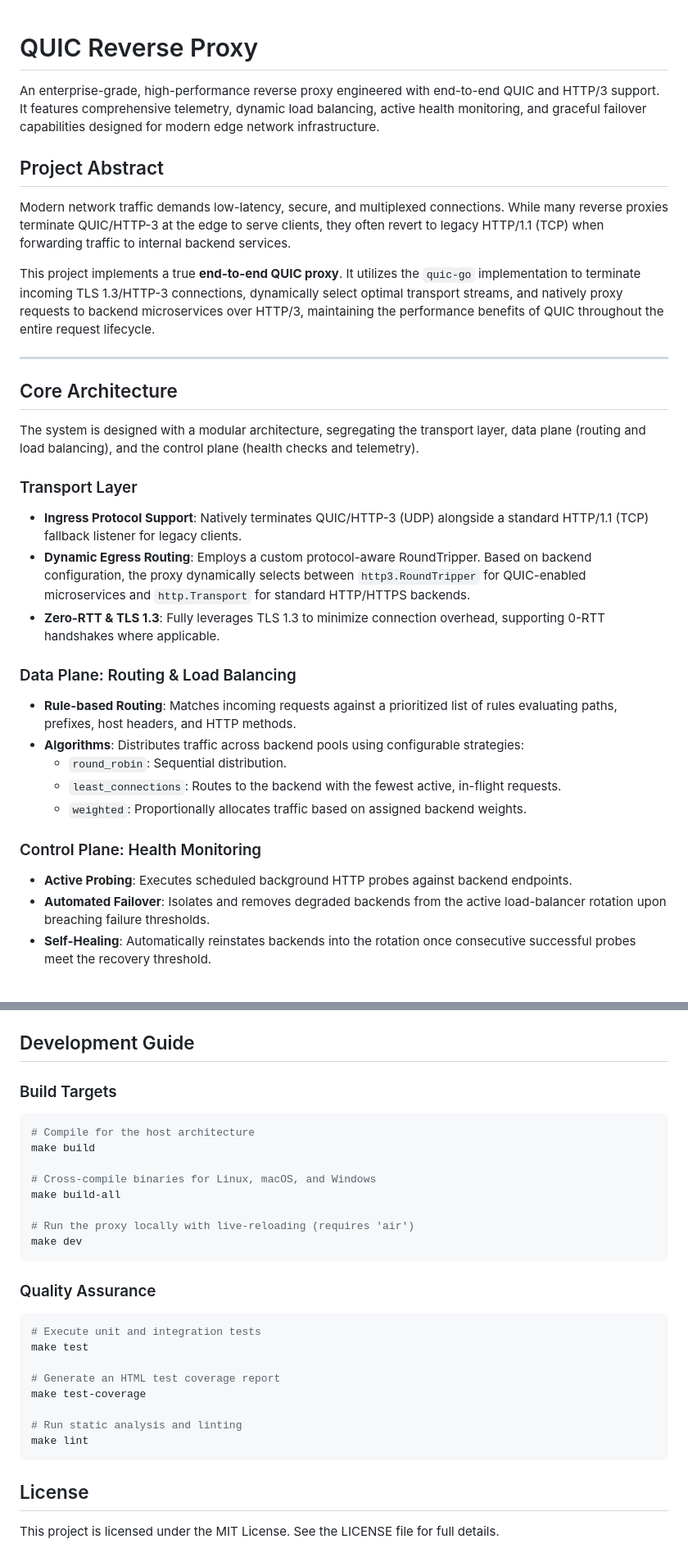
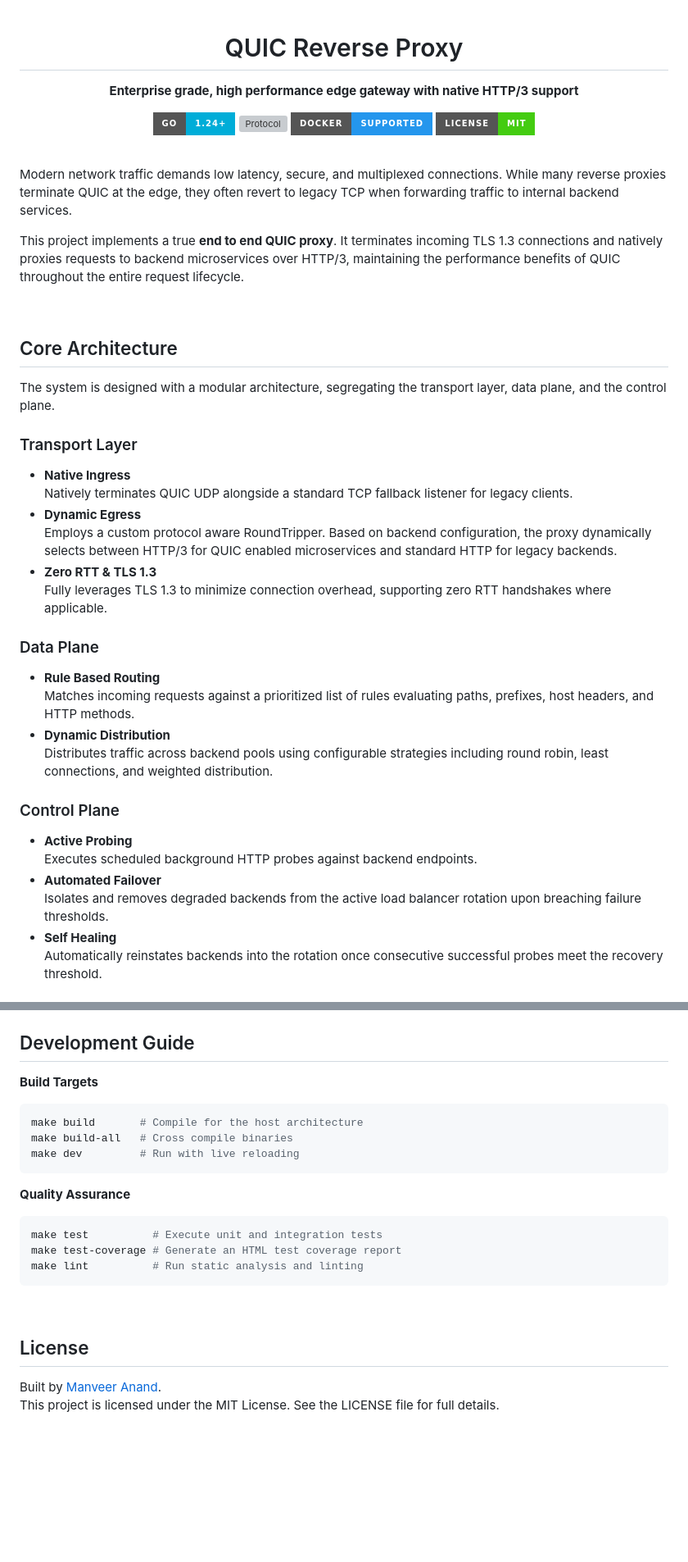
Before and after one commit to ManveerAnand/QUICK-reverse_proxy, a Markdown page: README.md, 2 parts joined by grey strips. Shown at 82% size. GitHub-like rendering; badges without logos; blank space fills up the shorter version; grey boxes are pictures that could not be loaded.

````diff
--- a/README.md
+++ b/README.md
@@ -1,33 +3,44 @@
 # QUIC Reverse Proxy
+**Enterprise grade, high performance edge gateway with native HTTP/3 support**
 
-An enterprise-grade, high-performance reverse proxy engineered with end-to-end QUIC and HTTP/3 support. It features comprehensive telemetry, dynamic load balancing, active health monitoring, and graceful failover capabilities designed for modern edge network infrastructure.
+[![Go Version](https://img.shields.io/badge/Go-1.24%2B-00ADD8?style=for-the-badge&logo=go)](https://golang.org)
+[![Protocol](https://img.shields.io/badge/Protocol-QUIC%20%7C%20HTTP%2F3-blueviolet?style=for-the-badge)](#)
+[![Docker Support](https://img.shields.io/badge/Docker-Supported-2496ED?style=for-the-badge&logo=docker)](#)
+[![License](https://img.shields.io/badge/License-MIT-success?style=for-the-badge)](#)
 
-## Project Abstract
+</div>
 
-Modern network traffic demands low-latency, secure, and multiplexed connections. While many reverse proxies terminate QUIC/HTTP-3 at the edge to serve clients, they often revert to legacy HTTP/1.1 (TCP) when forwarding traffic to internal backend services.
+<br/>
 
-This project implements a true **end-to-end QUIC proxy**. It utilizes the `quic-go` implementation to terminate incoming TLS 1.3/HTTP-3 connections, dynamically select optimal transport streams, and natively proxy requests to backend microservices over HTTP/3, maintaining the performance benefits of QUIC throughout the entire request lifecycle.
+Modern network traffic demands low latency, secure, and multiplexed connections. While many reverse proxies terminate QUIC at the edge, they often revert to legacy TCP when forwarding traffic to internal backend services.
 
----
+This project implements a true **end to end QUIC proxy**. It terminates incoming TLS 1.3 connections and natively proxies requests to backend microservices over HTTP/3, maintaining the performance benefits of QUIC throughout the entire request lifecycle.
+
+<br/>
 
 ## Core Architecture
 
-The system is designed with a modular architecture, segregating the transport layer, data plane (routing and load balancing), and the control plane (health checks and telemetry).
+The system is designed with a modular architecture, segregating the transport layer, data plane, and the control plane.
 
 ### Transport Layer
-*   **Ingress Protocol Support**: Natively terminates QUIC/HTTP-3 (UDP) alongside a standard HTTP/1.1 (TCP) fallback listener for legacy clients.
-*   **Dynamic Egress Routing**: Employs a custom protocol-aware RoundTripper. Based on backend configuration, the proxy dynamically selects between `http3.RoundTripper` for QUIC-enabled microservices and `http.Transport` for standard HTTP/HTTPS backends.
-*   **Zero-RTT & TLS 1.3**: Fully leverages TLS 1.3 to minimize connection overhead, supporting 0-RTT handshakes where applicable.
+* **Native Ingress** <br/>
+Natively terminates QUIC UDP alongside a standard TCP fallback listener for legacy clients.
+* **Dynamic Egress** <br/>
+Employs a custom protocol aware RoundTripper. Based on backend configuration, the proxy dynamically selects between HTTP/3 for QUIC enabled microservices and standard HTTP for legacy backends.
+* **Zero RTT & TLS 1.3** <br/>
+Fully leverages TLS 1.3 to minimize connection overhead, supporting zero RTT handshakes where applicable.
 
-### Data Plane: Routing & Load Balancing
-*   **Rule-based Routing**: Matches incoming requests against a prioritized list of rules evaluating paths, prefixes, host headers, and HTTP methods.
-*   **Algorithms**: Distributes traffic across backend pools using configurable strategies:
-    *   `round_robin`: Sequential distribution.
-    *   `least_connections`: Routes to the backend with the fewest active, in-flight requests.
-    *   `weighted`: Proportionally allocates traffic based on assigned backend weights.
+### Data Plane
+* **Rule Based Routing** <br/>
+Matches incoming requests against a prioritized list of rules evaluating paths, prefixes, host headers, and HTTP methods.
+* **Dynamic Distribution** <br/>
+Distributes traffic across backend pools using configurable strategies including round robin, least connections, and weighted distribution.
 
-### Control Plane: Health Monitoring
-*   **Active Probing**: Executes scheduled background HTTP probes against backend endpoints.
-*   **Automated Failover**: Isolates and removes degraded backends from the active load-balancer rotation upon breaching failure thresholds.
-*   **Self-Healing**: Automatically reinstates backends into the rotation once consecutive successful probes meet the recovery threshold.
+### Control Plane
+* **Active Probing** <br/>
+Executes scheduled background HTTP probes against backend endpoints.
+* **Automated Failover** <br/>
+Isolates and removes degraded backends from the active load balancer rotation upon breaching failure thresholds.
+* **Self Healing** <br/>
+Automatically reinstates backends into the rotation once consecutive successful probes meet the recovery threshold.
 
@@ -113,32 +112,23 @@ Refer to `configs/example.yaml` in the repository for a complete example coverin
 
 ## Development Guide
 
-### Build Targets
-
+**Build Targets**
 ```bash
-# Compile for the host architecture
-make build
-
-# Cross-compile binaries for Linux, macOS, and Windows
-make build-all
-
-# Run the proxy locally with live-reloading (requires 'air')
-make dev
+make build       # Compile for the host architecture
+make build-all   # Cross compile binaries
+make dev         # Run with live reloading
 ```
 
-### Quality Assurance
+**Quality Assurance**
+```bash
+make test          # Execute unit and integration tests
+make test-coverage # Generate an HTML test coverage report
+make lint          # Run static analysis and linting
+```
 
-```bash
-# Execute unit and integration tests
-make test
-
-# Generate an HTML test coverage report
-make test-coverage
-
-# Run static analysis and linting
-make lint
-```
+<br/>
 
 ## License
 
+Built by [Manveer Anand](https://github.com/ManveerAnand).
 This project is licensed under the MIT License. See the LICENSE file for full details.
````
Also changed, not shown: other parts of README.md (+31 -43 lines).
